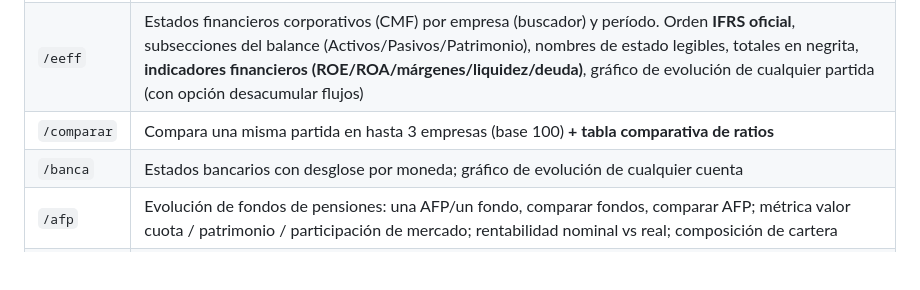
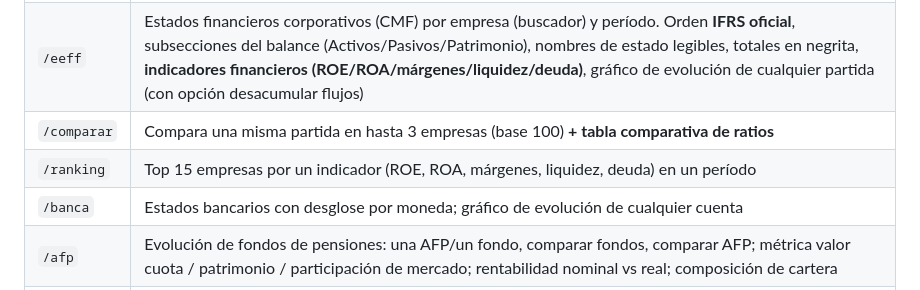
Before and after one commit to migbravoduk/INF_FIN_IA, a Markdown page: README.md, the part around the change. Drawn GitHub-style; blank space fills up the shorter version.

Commit message:
docs: README añade vista /ranking
Co-Authored-By: Claude Opus 4.8 <noreply@anthropic.com>

```diff
--- a/README.md
+++ b/README.md
@@ -245,6 +245,7 @@ Vistas disponibles:
 | `/` | Panel multi-fuente: PIB/IMACEC var. anual, IPC, USD/CLP; top-5 bancos por activos y resultado; rentabilidad 12m por fondo AFP (+ AFP nº1 por rentabilidad y por patrimonio); gráficos UF y TPM a 12 meses |
 | `/eeff` | Estados financieros corporativos (CMF) por empresa (buscador) y período. Orden **IFRS oficial**, subsecciones del balance (Activos/Pasivos/Patrimonio), nombres de estado legibles, totales en negrita, **indicadores financieros (ROE/ROA/márgenes/liquidez/deuda)**, gráfico de evolución de cualquier partida (con opción desacumular flujos) |
 | `/comparar` | Compara una misma partida en hasta 3 empresas (base 100) **+ tabla comparativa de ratios** |
+| `/ranking` | Top 15 empresas por un indicador (ROE, ROA, márgenes, liquidez, deuda) en un período |
 | `/banca` | Estados bancarios con desglose por moneda; gráfico de evolución de cualquier cuenta |
 | `/afp` | Evolución de fondos de pensiones: una AFP/un fondo, comparar fondos, comparar AFP; métrica valor cuota / patrimonio / participación de mercado; rentabilidad nominal vs real; composición de cartera |
 | `/docs` | Swagger de la API REST (`/api/...`) |
```
